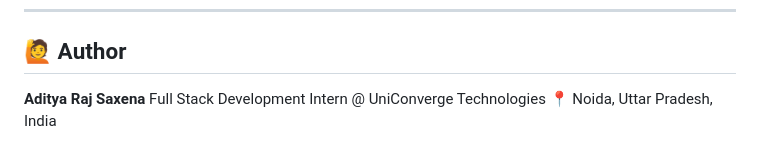
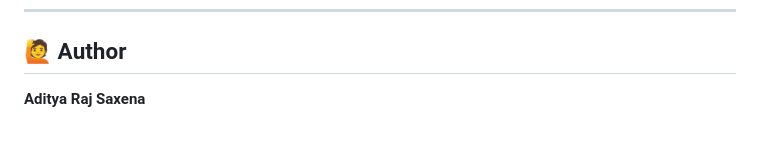
Before and after one commit to adicorexe/portfolio-website, a Markdown page: README.md, the part around the change. GitHub-like rendering.

Commit message:
Simplify author section in README
Removed detailed author information from README.

```diff
--- a/README.md
+++ b/README.md
@@ -232,5 +232,3 @@ This project is open source and available under the MIT License.
 ## 🙋 Author
 
 **Aditya Raj Saxena**
-Full Stack Development Intern @ UniConverge Technologies
-📍 Noida, Uttar Pradesh, India
```
